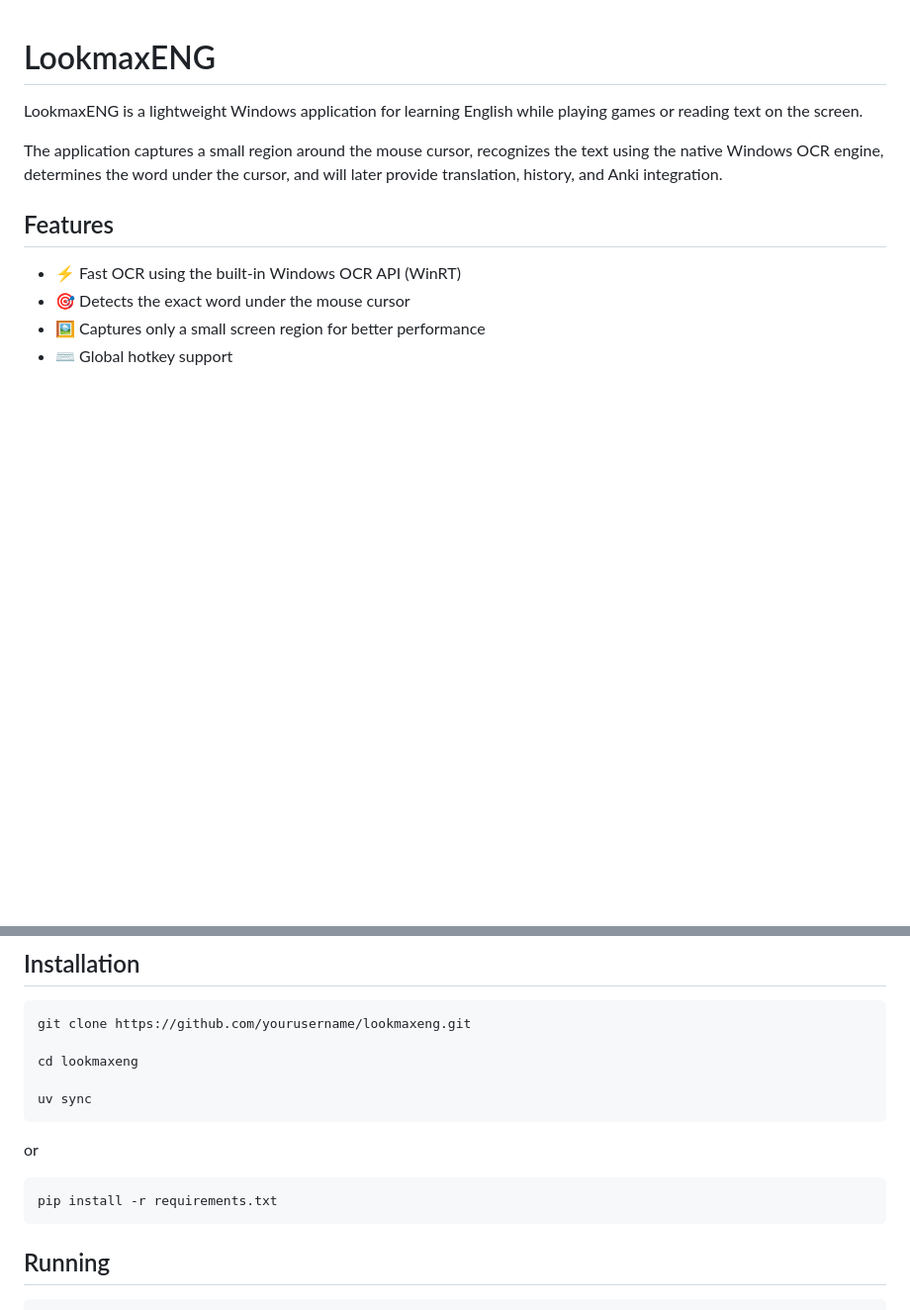
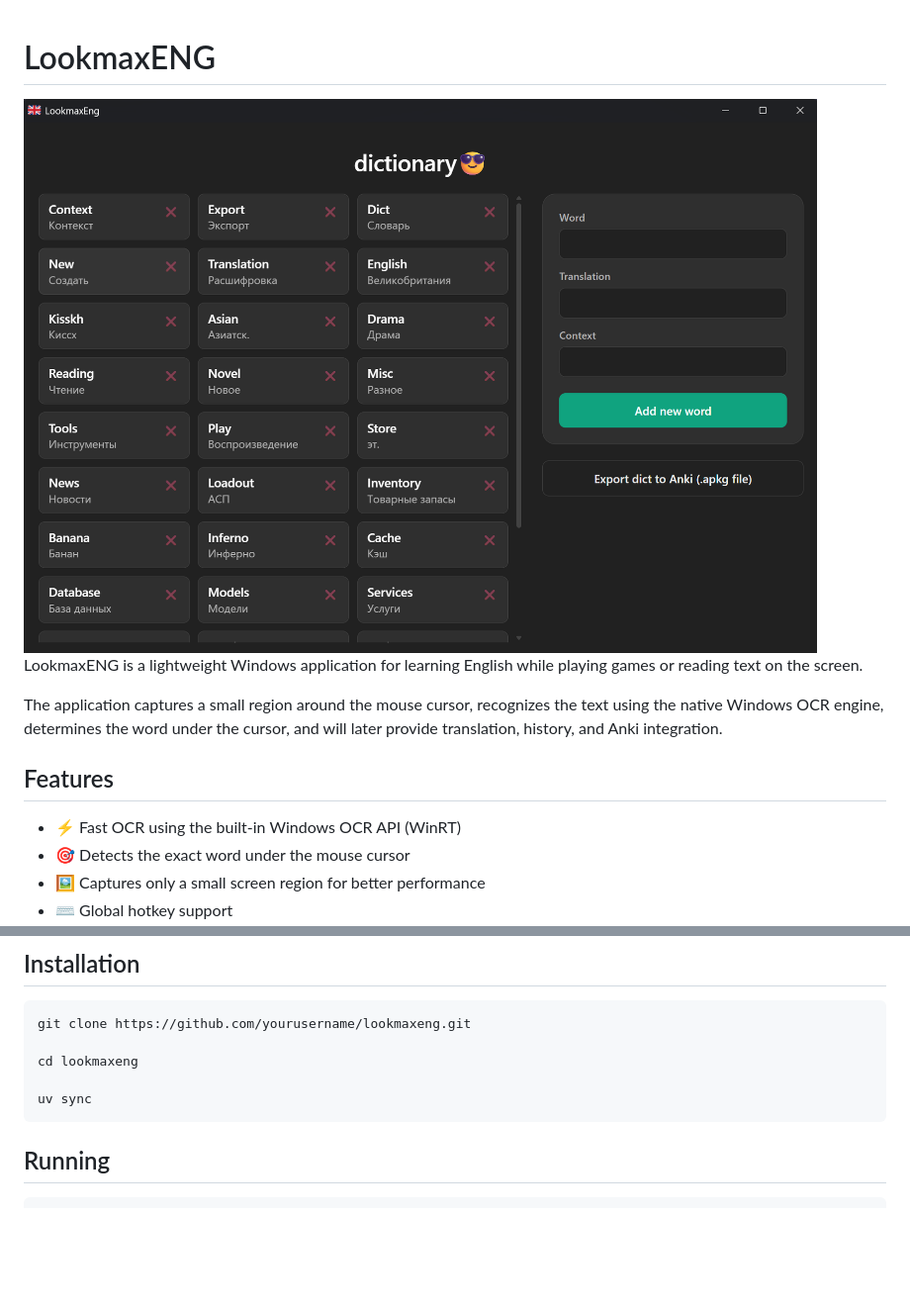
Before and after one commit to gtrskylin3/LookmaxENG, a Markdown page: README.md, 2 parts joined by grey strips. Shown at 99% size. Drawn GitHub-style; pictures changed too: image.png; blank space fills up the shorter version.

````diff
--- a/README.md
+++ b/README.md
@@ -1,8 +1,9 @@
 # LookmaxENG
-
+![image](/image.png)
 LookmaxENG is a lightweight Windows application for learning English while playing games or reading text on the screen.
 
 The application captures a small region around the mouse cursor, recognizes the text using the native Windows OCR engine, determines the word under the cursor, and will later provide translation, history, and Anki integration.
+
 
 ## Features
 
@@ -91,12 +92,6 @@ cd lookmaxeng
 uv sync
 ```
 
-or
-
-```bash
-pip install -r requirements.txt
-```
-
 ## Running
 
 ```bash
````
Also changed, not shown: 15 other files.
